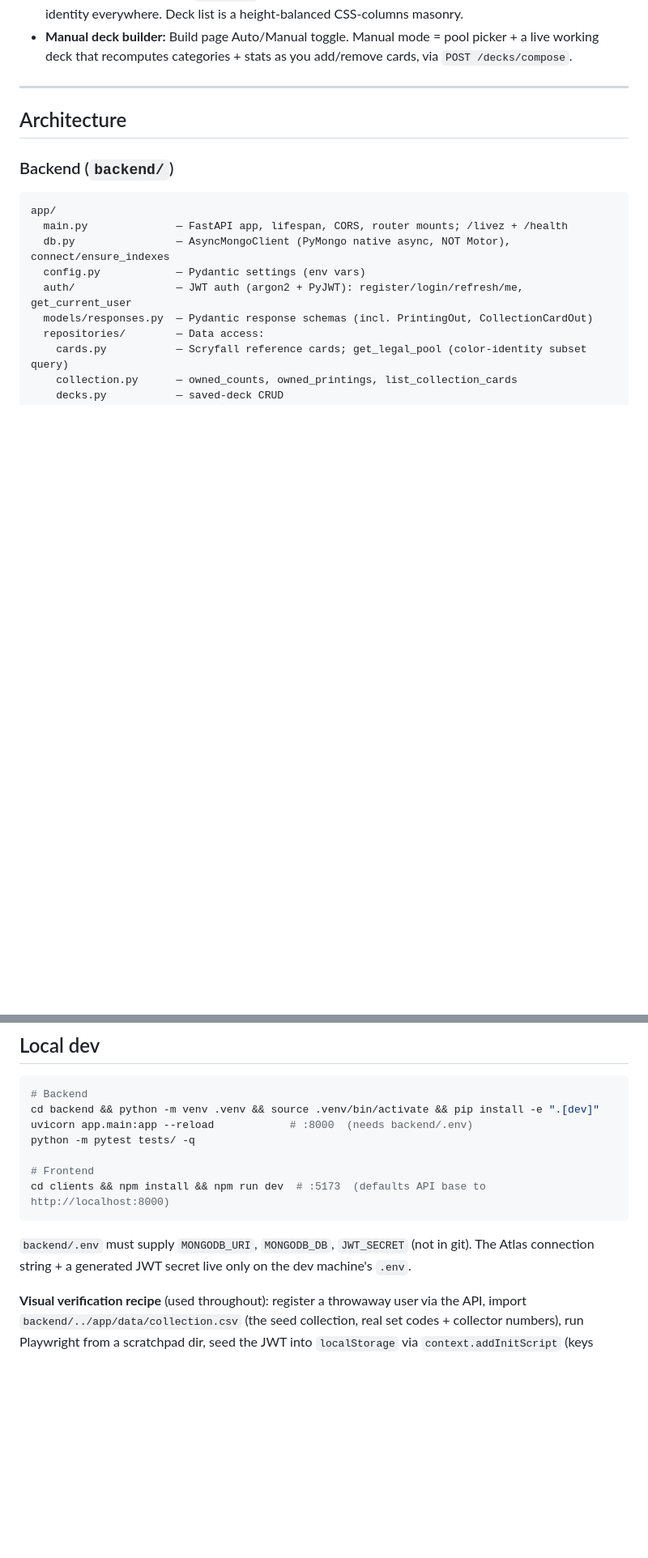
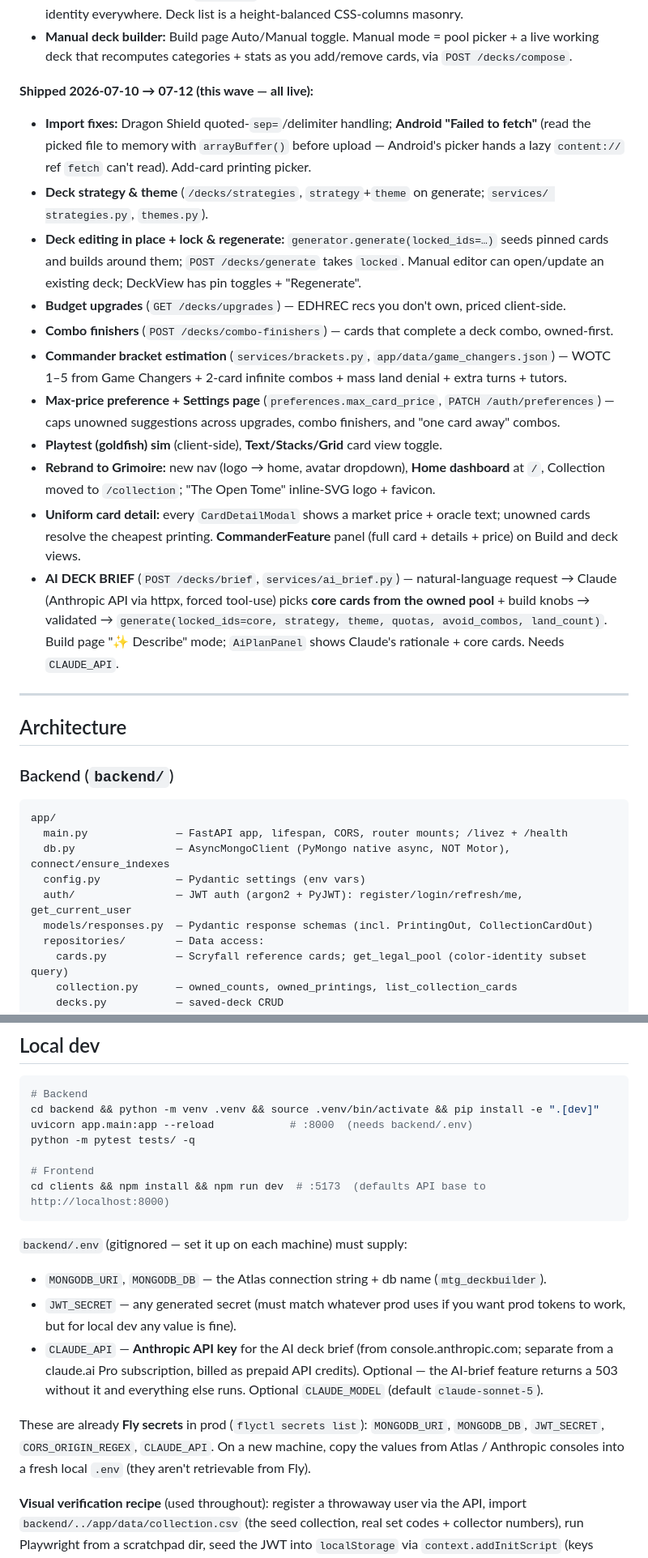
Before and after one commit to ofshvmin/mtg-deckbuilder, a Markdown page: HANDOFF.md, 2 parts joined by grey strips. Shown at 81% size. GitHub-like rendering; blank space fills up the shorter version.

````diff
--- a/HANDOFF.md
+++ b/HANDOFF.md
@@ -54,6 +61,32 @@ and a per-deck-card `selected_printing_key` — the seams for future value/image
   color identity everywhere. Deck list is a height-balanced CSS-columns masonry.
 - **Manual deck builder:** Build page Auto/Manual toggle. Manual mode = pool picker + a live
   working deck that recomputes categories + stats as you add/remove cards, via `POST /decks/compose`.
+
+**Shipped 2026-07-10 → 07-12 (this wave — all live):**
+- **Import fixes:** Dragon Shield quoted-`sep=`/delimiter handling; **Android "Failed to fetch"**
+  (read the picked file to memory with `arrayBuffer()` before upload — Android's picker hands a
+  lazy `content://` ref `fetch` can't read). Add-card printing picker.
+- **Deck strategy & theme** (`/decks/strategies`, `strategy`+`theme` on generate; `services/
+  strategies.py`, `themes.py`).
+- **Deck editing in place + lock & regenerate:** `generator.generate(locked_ids=…)` seeds pinned
+  cards and builds around them; `POST /decks/generate` takes `locked`. Manual editor can open/update
+  an existing deck; DeckView has pin toggles + "Regenerate".
+- **Budget upgrades** (`GET /decks/upgrades`) — EDHREC recs you don't own, priced client-side.
+- **Combo finishers** (`POST /decks/combo-finishers`) — cards that complete a deck combo, owned-first.
+- **Commander bracket estimation** (`services/brackets.py`, `app/data/game_changers.json`) — WOTC
+  1–5 from Game Changers + 2-card infinite combos + mass land denial + extra turns + tutors.
+- **Max-price preference + Settings page** (`preferences.max_card_price`, `PATCH /auth/preferences`)
+  — caps unowned suggestions across upgrades, combo finishers, and "one card away" combos.
+- **Playtest (goldfish) sim** (client-side), **Text/Stacks/Grid** card view toggle.
+- **Rebrand to Grimoire:** new nav (logo → home, avatar dropdown), **Home dashboard** at `/`,
+  Collection moved to `/collection`; "The Open Tome" inline-SVG logo + favicon.
+- **Uniform card detail:** every `CardDetailModal` shows a market price + oracle text; unowned cards
+  resolve the cheapest printing. **CommanderFeature** panel (full card + details + price) on Build
+  and deck views.
+- **AI DECK BRIEF** (`POST /decks/brief`, `services/ai_brief.py`) — natural-language request →
+  Claude (Anthropic API via httpx, forced tool-use) picks **core cards from the owned pool** + build
+  knobs → validated → `generate(locked_ids=core, strategy, theme, quotas, avoid_combos, land_count)`.
+  Build page "✨ Describe" mode; `AiPlanPanel` shows Claude's rationale + core cards. Needs `CLAUDE_API`.
 
 ---
 
@@ -206,8 +239,17 @@ python -m pytest tests/ -q
 # Frontend
 cd clients && npm install && npm run dev  # :5173  (defaults API base to http://localhost:8000)
 ```
-`backend/.env` must supply `MONGODB_URI`, `MONGODB_DB`, `JWT_SECRET` (not in git). The Atlas
-connection string + a generated JWT secret live only on the dev machine's `.env`.
+`backend/.env` (gitignored — set it up on each machine) must supply:
+- `MONGODB_URI`, `MONGODB_DB` — the Atlas connection string + db name (`mtg_deckbuilder`).
+- `JWT_SECRET` — any generated secret (must match whatever prod uses if you want prod tokens to work,
+  but for local dev any value is fine).
+- `CLAUDE_API` — **Anthropic API key** for the AI deck brief (from console.anthropic.com; separate
+  from a claude.ai Pro subscription, billed as prepaid API credits). Optional — the AI-brief feature
+  returns a 503 without it and everything else runs. Optional `CLAUDE_MODEL` (default `claude-sonnet-5`).
+
+These are already **Fly secrets** in prod (`flyctl secrets list`): `MONGODB_URI`, `MONGODB_DB`,
+`JWT_SECRET`, `CORS_ORIGIN_REGEX`, `CLAUDE_API`. On a new machine, copy the values from Atlas /
+Anthropic consoles into a fresh local `.env` (they aren't retrievable from Fly).
 
 **Visual verification recipe** (used throughout): register a throwaway user via the API, import
 `backend/../app/data/collection.csv` (the seed collection, real set codes + collector numbers),
````
Also changed, not shown: other parts of HANDOFF.md (+30 -17 lines).
